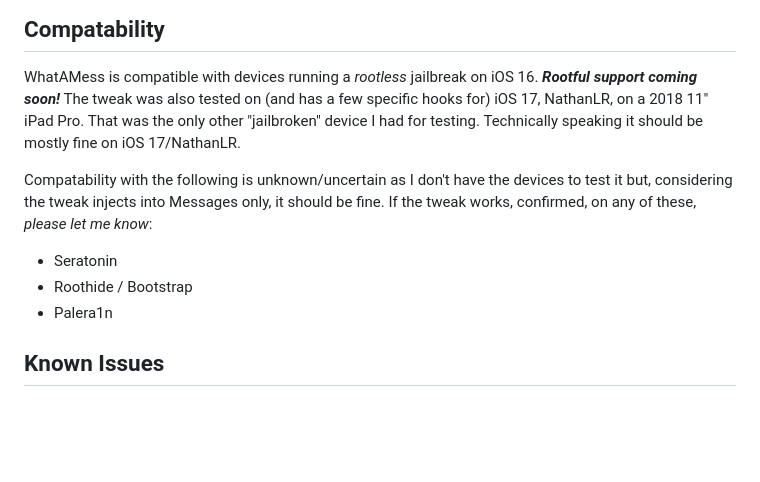
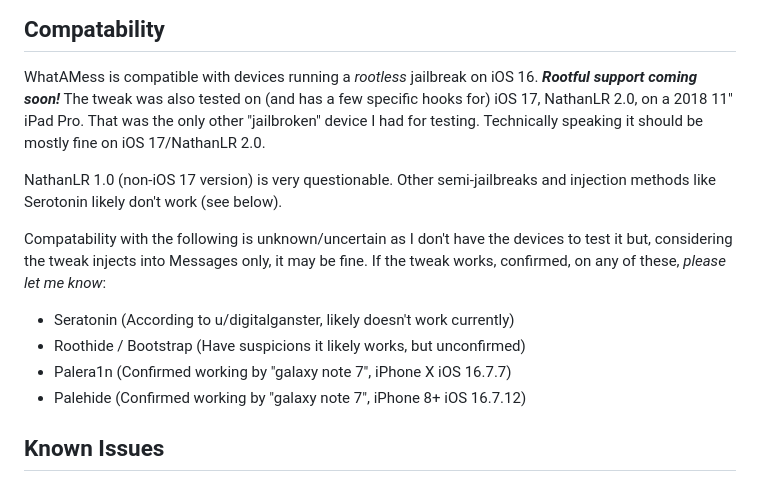
Before and after one commit to OaksTheAwesome/WhatAMess, a Markdown page: README.md, the part around the change. Rendered like a GitHub page; blank space fills up the shorter version.

```diff
--- a/README.md
+++ b/README.md
@@ -46,12 +46,15 @@ For far too long has the Messages app on modern jailbreaks been boring! With Wha
 
 ## Compatability
 WhatAMess is compatible with devices running a _rootless_ jailbreak on iOS 16. ***Rootful support coming soon!***
-The tweak was also tested on (and has a few specific hooks for) iOS 17, NathanLR, on a 2018 11" iPad Pro. That was the only other "jailbroken" device I had for testing. Technically speaking it should be mostly fine on iOS 17/NathanLR.
+The tweak was also tested on (and has a few specific hooks for) iOS 17, NathanLR 2.0, on a 2018 11" iPad Pro. That was the only other "jailbroken" device I had for testing. Technically speaking it should be mostly fine on iOS 17/NathanLR 2.0.
 
-Compatability with the following is unknown/uncertain as I don't have the devices to test it but, considering the tweak injects into Messages only, it should be fine. If the tweak works, confirmed, on any of these, _please let me know_:
-- Seratonin
-- Roothide / Bootstrap
-- Palera1n
+NathanLR 1.0 (non-iOS 17 version) is very questionable. Other semi-jailbreaks and injection methods like Serotonin likely don't work (see below).
+
+Compatability with the following is unknown/uncertain as I don't have the devices to test it but, considering the tweak injects into Messages only, it may be fine. If the tweak works, confirmed, on any of these, _please let me know_:
+- Seratonin (According to u/digitalganster, likely doesn't work currently)
+- Roothide / Bootstrap (Have suspicions it likely works, but unconfirmed)
+- Palera1n (Confirmed working by "galaxy note 7", iPhone X iOS 16.7.7)
+- Palehide (Confirmed working by "galaxy note 7", iPhone 8+ iOS 16.7.12)
 
 ## Known Issues
 The following are issues I hope to address in future versions in the coming months.
```
